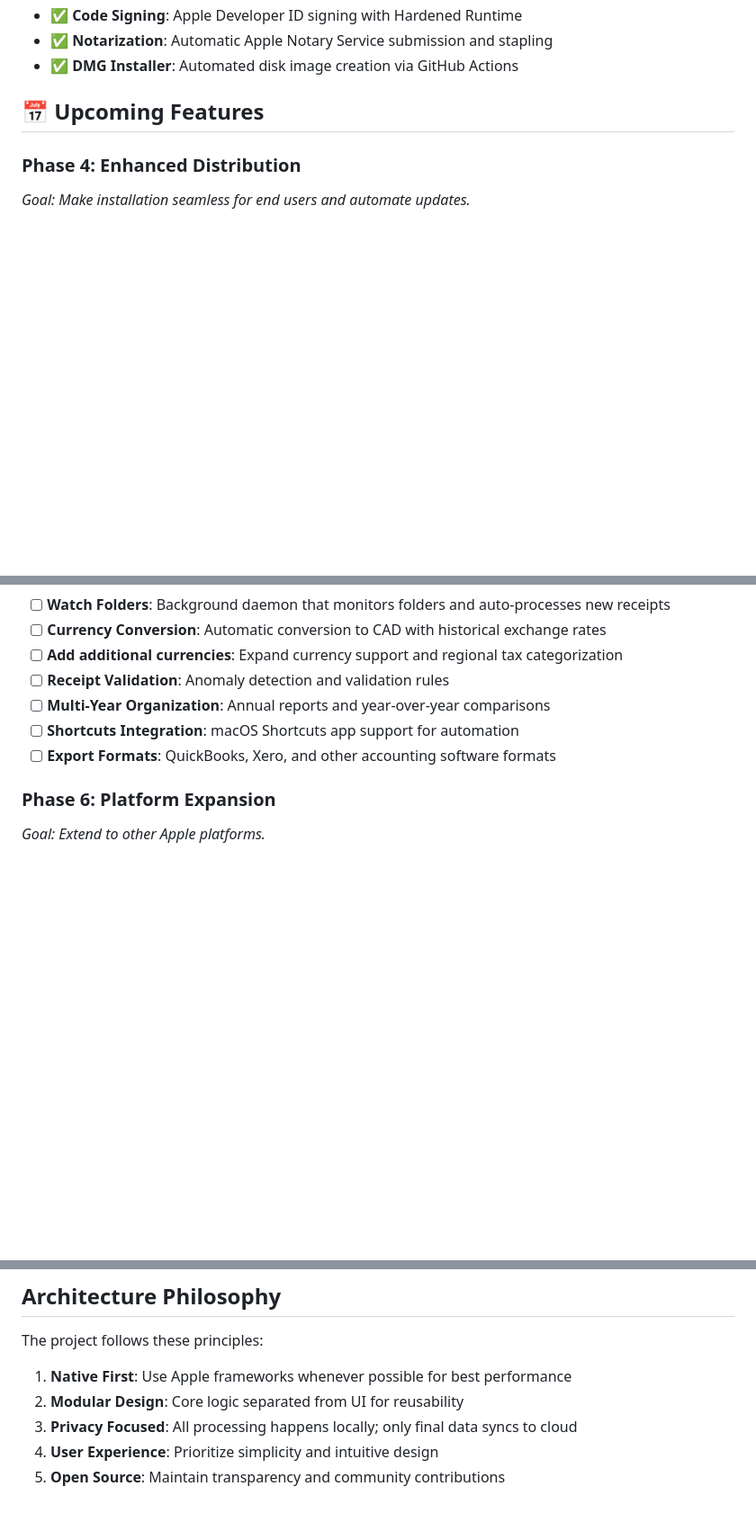
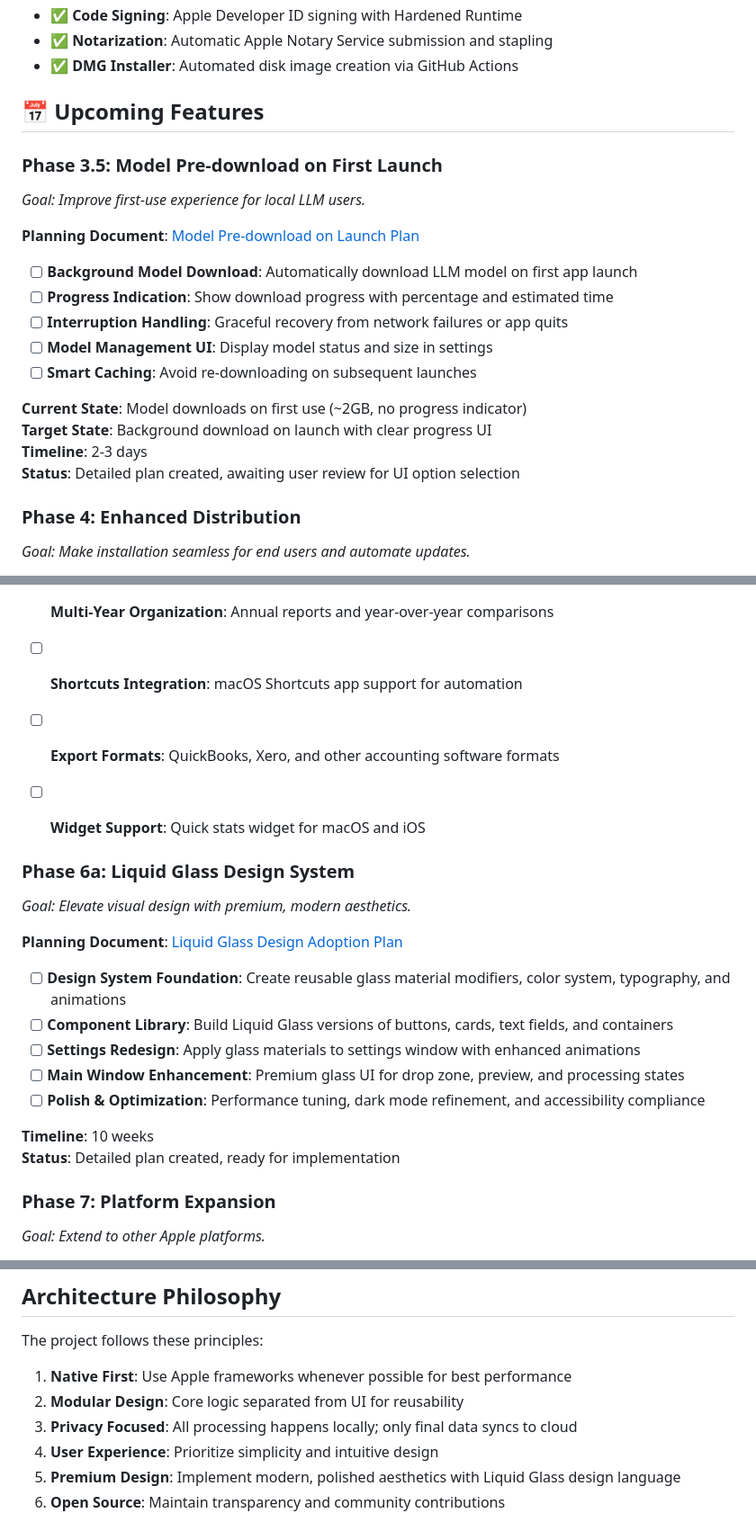
Before and after one commit to Ic3burG/ReceiptSorter, a Markdown page: ROADMAP.md, 3 parts joined by grey strips. Shown at 90% size. GitHub-like rendering; blank space fills up the shorter version.

```diff
--- a/ROADMAP.md
+++ b/ROADMAP.md
@@ -61,6 +61,23 @@ _Successfully migrated to Swift with superior performance and user experience._
 
 ## 📅 Upcoming Features
 
+### Phase 3.5: Model Pre-download on First Launch
+
+_Goal: Improve first-use experience for local LLM users._
+
+**Planning Document**: [Model Pre-download on Launch Plan](/docs/rfc/model-predownload-on-launch.md)
+
+- [ ] **Background Model Download**: Automatically download LLM model on first app launch
+- [ ] **Progress Indication**: Show download progress with percentage and estimated time
+- [ ] **Interruption Handling**: Graceful recovery from network failures or app quits
+- [ ] **Model Management UI**: Display model status and size in settings
+- [ ] **Smart Caching**: Avoid re-downloading on subsequent launches
+
+**Current State**: Model downloads on first use (~2GB, no progress indicator)
+**Target State**: Background download on launch with clear progress UI
+**Timeline**: 2-3 days
+**Status**: Detailed plan created, awaiting user review for UI option selection
+
 ### Phase 4: Enhanced Distribution
 
 _Goal: Make installation seamless for end users and automate updates._
@@ -80,7 +97,24 @@ _Goal: Add power-user features and automation._
 - [ ] **Shortcuts Integration**: macOS Shortcuts app support for automation
 - [ ] **Export Formats**: QuickBooks, Xero, and other accounting software formats
 
-### Phase 6: Platform Expansion
+- [ ] **Widget Support**: Quick stats widget for macOS and iOS
+
+### Phase 6a: Liquid Glass Design System
+
+_Goal: Elevate visual design with premium, modern aesthetics._
+
+**Planning Document**: [Liquid Glass Design Adoption Plan](/docs/rfc/liquid-glass-design-adoption.md)
+
+- [ ] **Design System Foundation**: Create reusable glass material modifiers, color system, typography, and animations
+- [ ] **Component Library**: Build Liquid Glass versions of buttons, cards, text fields, and containers
+- [ ] **Settings Redesign**: Apply glass materials to settings window with enhanced animations
+- [ ] **Main Window Enhancement**: Premium glass UI for drop zone, preview, and processing states
+- [ ] **Polish & Optimization**: Performance tuning, dark mode refinement, and accessibility compliance
+
+**Timeline**: 10 weeks
+**Status**: Detailed plan created, ready for implementation
+
+### Phase 7: Platform Expansion
 
 _Goal: Extend to other Apple platforms._
 
@@ -115,4 +149,5 @@ The project follows these principles:
 2. **Modular Design**: Core logic separated from UI for reusability
 3. **Privacy Focused**: All processing happens locally; only final data syncs to cloud
 4. **User Experience**: Prioritize simplicity and intuitive design
-5. **Open Source**: Maintain transparency and community contributions
+5. **Premium Design**: Implement modern, polished aesthetics with Liquid Glass design language
+6. **Open Source**: Maintain transparency and community contributions
```
